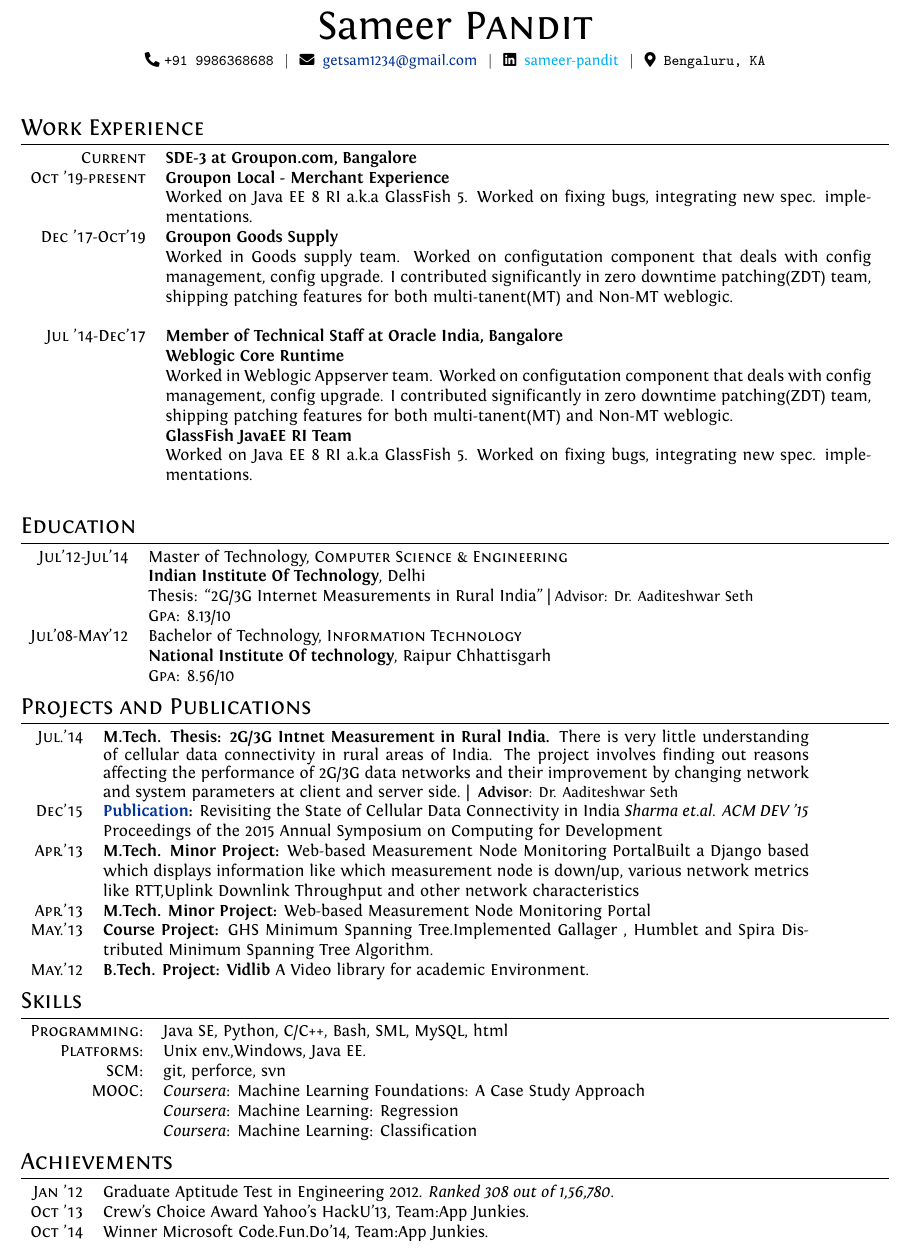
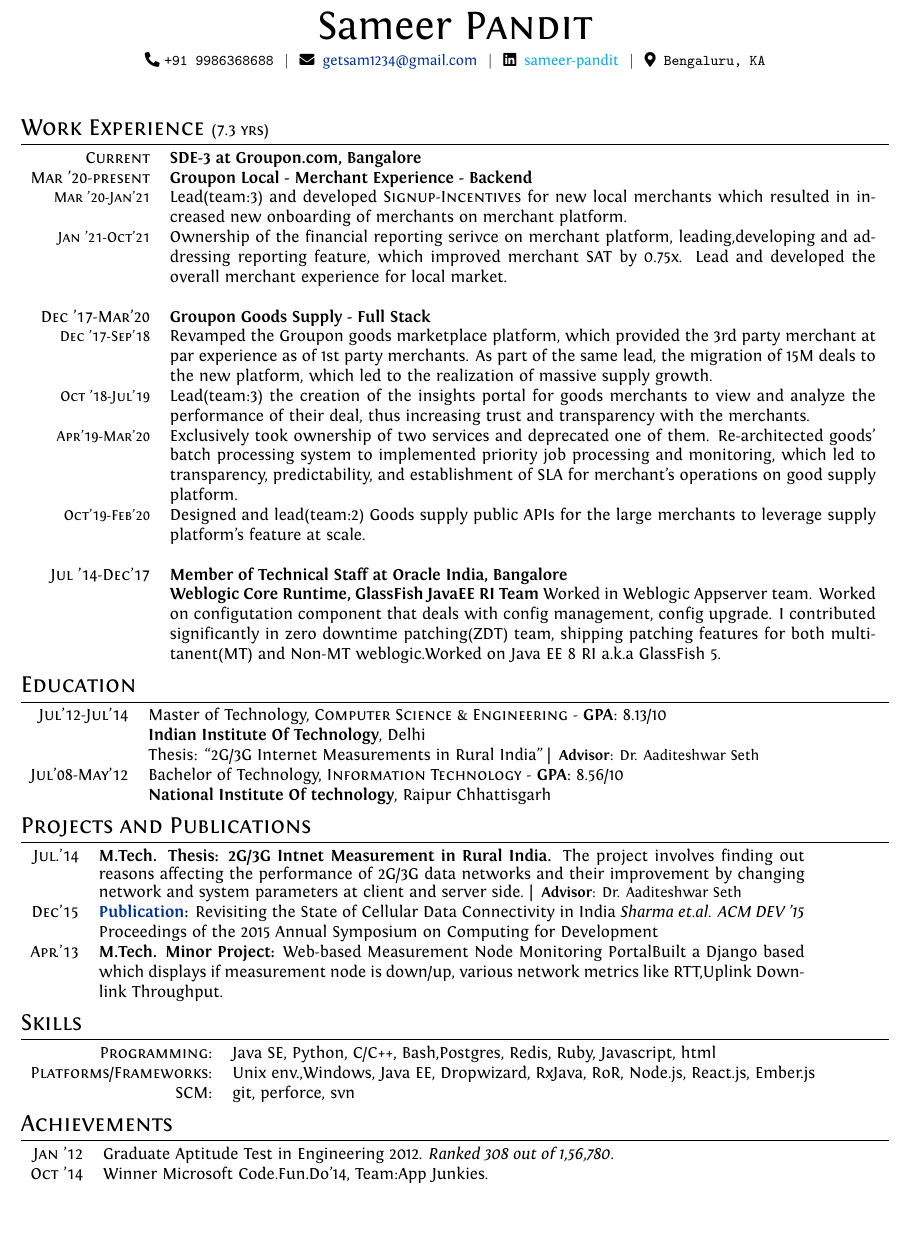
Before and after one commit to getsam123/cv, a LaTeX CV (cv.tex): part of page 1 of 2 before the commit and part of the page after it, cut so that both start at the same text, the shorter picture padded with empty space. Compiled offline with XeLaTeX.

Commit message:
update resume with groupon

```diff
--- a/cv.tex
+++ b/cv.tex
@@ -83,60 +83,54 @@
 
 %--------------------SECTIONS-----------------------------------
 %Section: Work Experience at the top
+%
+
+%
+
 \hfill \break
-\section{Work Experience}
+\section{Work Experience \normalsize(7.3 yrs)}
 \begin{tabular}{rp{15cm}}
  \textsc{Current} & \textbf{SDE-3 at Groupon.com, Bangalore} \\
- \textsc{Oct '19-present}&\textbf{Groupon Local - Merchant Experience} \\ &\normalsize{Worked on Java EE 8 RI a.k.a GlassFish 5. Worked on fixing bugs, integrating new spec. implementations.}\\
- \textsc{Dec '17-Oct'19}& \textbf{Groupon Goods Supply} \\ &\normalsize{Worked in Goods supply team. Worked on configutation component that deals with config management, config upgrade. I contributed significantly in zero downtime patching(ZDT) team, shipping patching features for both multi-tanent(MT) and Non-MT weblogic.} \\
+ \textsc{Mar '20-present}&\textbf{Groupon Local - Merchant Experience - Backend}\\ \small \textsc{ Mar '20-Jan'21}&\normalsize{Lead(team:3) and developed \textsc{Signup-Incentives} for new local merchants which resulted in increased new onboarding of merchants on merchant platform.}\\ \small \textsc{ Jan '21-Oct'21}&\normalsize{Ownership of the financial reporting serivce on merchant platform, leading,developing and addressing reporting feature, which improved merchant SAT by 0.75x. Lead and developed the overall merchant experience for local market.}\\
+   \multicolumn{2}{c}{} \\
+ \textsc{Dec '17-Mar'20}& \textbf{Groupon Goods Supply - Full Stack} \\ \small \textsc{Dec '17-Sep'18}&\normalsize{Revamped the Groupon goods marketplace platform, which provided the 3rd party merchant at par experience as of 1st party merchants. As part of the same lead, the migration of 15M deals to the new platform, which led to the realization of massive supply growth.} \\ \small \textsc{Oct '18-Jul'19}&\normalsize{Lead(team:3) the creation of the insights portal for goods merchants to view and analyze the performance of their deal, thus increasing trust and transparency with the merchants.} \\ \small \textsc{Apr'19-Mar'20}&\normalsize{Exclusively took ownership of two services and deprecated one of them. Re-architected goods' batch processing system to implemented priority job processing and monitoring, which led to transparency, predictability, and establishment of SLA for merchant's operations on good supply platform.}\\ \small \textsc{Oct'19-Feb'20}&\normalsize{Designed and lead(team:2) Goods supply public APIs for the large merchants to leverage supply platform's feature at scale.} \\
   \multicolumn{2}{c}{} \\
  \textsc{Jul '14-Dec'17}& \textbf{Member of Technical Staff at Oracle India, Bangalore}\\
- &\textbf{Weblogic Core Runtime} \\ &\normalsize{Worked in Weblogic Appserver team. Worked on configutation component that deals with config management, config upgrade. I contributed significantly in zero downtime patching(ZDT) team, shipping patching features for both multi-tanent(MT) and Non-MT weblogic.} \\
- &\textbf{GlassFish JavaEE RI Team} \\ &\normalsize{Worked on Java EE 8 RI a.k.a GlassFish 5. Worked on fixing bugs, integrating new spec. implementations.}\\
- \multicolumn{2}{c}{} \\
-
+ &\textbf{Weblogic Core Runtime, GlassFish JavaEE RI Team} \normalsize{Worked in Weblogic Appserver team. Worked on configutation component that deals with config management, config upgrade. I contributed significantly in zero downtime patching(ZDT) team, shipping patching features for both multi-tanent(MT) and Non-MT weblogic.Worked on Java EE 8 RI a.k.a GlassFish 5.}
 \end{tabular}
 
 %Section: Education
 \section{Education}
 \begin{tabular}{rp{15cm}}
-\textsc{Jul'12-Jul'14} & Master of Technology, \textsc{Computer Science \& Engineering}\\
+\textsc{Jul'12-Jul'14} & Master of Technology, \textsc{Computer Science \& Engineering} -  \textbf{GPA}: 8.13/10\\
 &\normalsize \textbf{Indian Institute Of Technology}, Delhi\\
-& Thesis: ``2G/3G Internet Measurements in Rural India'' | \small Advisor: Dr. Aaditeshwar Seth\\
-&\normalsize \textsc{Gpa}: 8.13/10\\
-\textsc{Jul'08-May'12} & Bachelor of Technology, \textsc{Information Technology}\\
+& Thesis: ``2G/3G Internet Measurements in Rural India'' | \small \textbf{ Advisor}: Dr. Aaditeshwar Seth\\
+\textsc{Jul'08-May'12} & Bachelor of Technology, \textsc{Information Technology} - \textbf{GPA}: 8.56/10\\
 &\normalsize \textbf{National Institute Of technology}, Raipur Chhattisgarh\\
-&\normalsize \textsc{Gpa}: 8.56/10\\
 \end{tabular}
 
 %Section: Scholarships and additional info
 \section{Projects and Publications}
 \begin{tabular}{rp{15cm}}
  \textsc{Jul.'14} & \textbf{M.Tech. Thesis: 2G/3G Intnet Measurement in Rural India.}
- \normalsize There is very little understanding of cellular data connectivity
-in rural areas of India. The project involves finding out reasons affecting
+ \normalsize The project involves finding out reasons affecting
 the performance of 2G/3G data networks and their improvement by changing
-network and system parameters at client and server side.  | \small\textbf{ Advisor}: Dr. Aaditeshwar Seth\\
+network and system parameters at client and server side.  | \small \textbf{ Advisor}: Dr. Aaditeshwar Seth\\
 \textsc{Dec'15} & \textbf{\href{http://dl.acm.org/citation.cfm?id=2830649}{Publication}:} Revisiting the State of Cellular Data Connectivity in India \emph{Sharma et.al.} \emph{ACM DEV '15} Proceedings of the 2015 Annual Symposium on Computing for Development\\
-\textsc{Apr.'13} & \textbf{M.Tech. Minor Project:} Web-based Measurement Node Monitoring Portal\normalsize Built a Django based which displays information like which measurement node is down/up, various network metrics like RTT,Uplink Downlink Throughput and other network characteristics\\
-\textsc{Apr.'13} & \textbf{M.Tech. Minor Project:} Web-based Measurement Node Monitoring Portal\\
-\textsc{May.'13} & \textbf{Course Project:} GHS Minimum Spanning Tree.Implemented Gallager \normalsize , Humblet and Spira Distributed Minimum Spanning Tree Algorithm. \\
-\textsc{May.'12} & \textbf{B.Tech. Project: Vidlib} A Video library for academic Environment.\\
+\textsc{Apr.'13} & \textbf{M.Tech. Minor Project:} Web-based Measurement Node Monitoring Portal\normalsize Built a Django based which displays if measurement node is down/up, various network metrics like RTT,Uplink Downlink Throughput.
 \end{tabular}
 
 %Section: Languages
 \section{Skills}
 \begin{tabular}{rp{15cm}}
-\textsc{Programming:} & Java SE, Python, C/C++, Bash, SML, MySQL, html\\
-\textsc{Platforms:} & Unix env.,Windows, Java EE.\\
+\textsc{Programming:} & Java SE, Python, C/C++, Bash,Postgres, Redis, Ruby, Javascript, html\\
+\textsc{Platforms/Frameworks:} & Unix env.,Windows, Java EE, Dropwizard, RxJava, RoR, Node.js, React.js, Ember.js\\
 \textsc{SCM:} & git, perforce, svn\\
-\textsc{MOOC:} & \emph{Coursera}: Machine Learning Foundations: A Case Study Approach\\ &\normalsize \emph{Coursera}: Machine Learning: Regression \\ &\normalsize \emph{Coursera}: Machine Learning: Classification
 \end{tabular}
 
 \section{Achievements}
 \begin{tabular}{rp{15cm}}
 \textsc{Jan '12} & Graduate Aptitude Test in Engineering 2012. \emph{Ranked 308 out of 1,56,780}.\\
-\textsc{Oct '13} & Crew’s Choice Award Yahoo's HackU’13, Team:App Junkies.\\
 \textsc{Oct '14} & Winner Microsoft Code.Fun.Do’14, Team:App Junkies.\\
 \end{tabular}
 
```
Also changed, not shown: cv.pdf, 1 other file.
